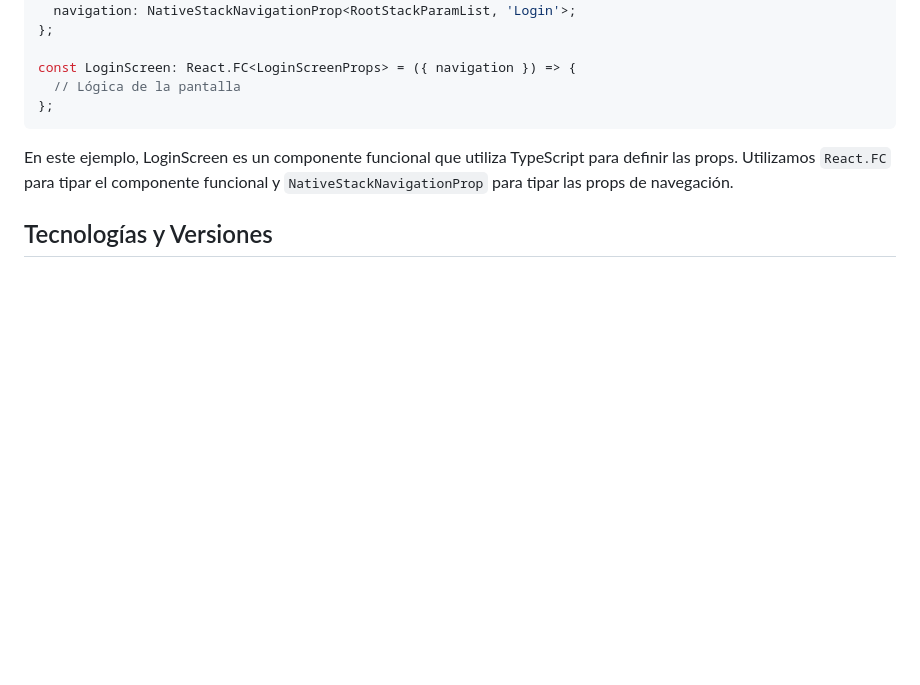
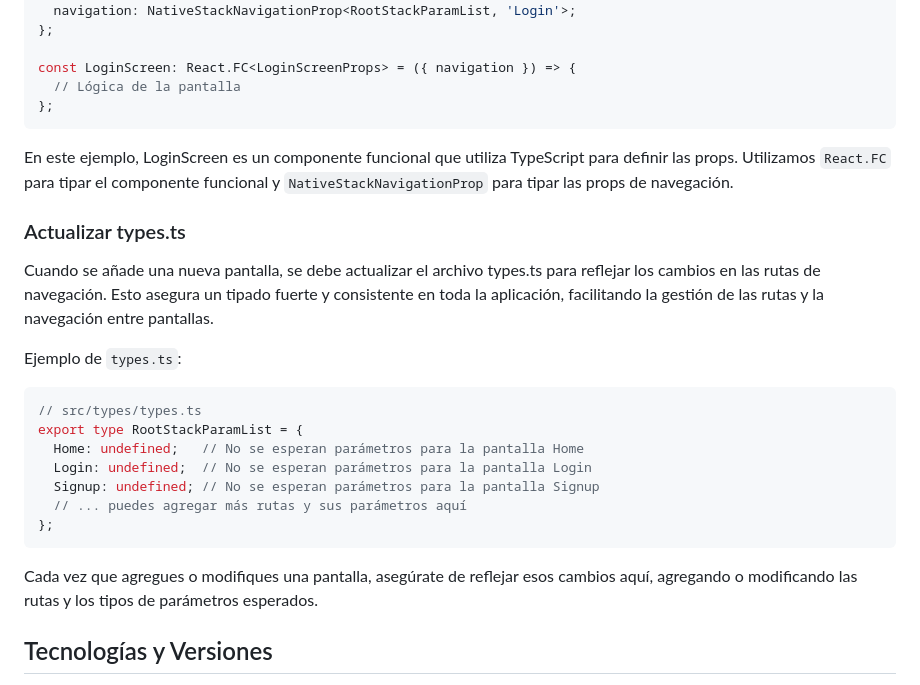
Before and after one commit to Grimorio-events/Grimorio-mobile, a Markdown page: README.md, the part around the change. Drawn GitHub-style; blank space fills up the shorter version.

Commit message:
test new extension

````diff
--- a/README.md
+++ b/README.md
@@ -53,8 +53,25 @@ const LoginScreen: React.FC<LoginScreenProps> = ({ navigation }) => {
   // Lógica de la pantalla
 };
 ```
+En este ejemplo, LoginScreen es un componente funcional que utiliza TypeScript para definir las props. Utilizamos `React.FC` para tipar el componente funcional y `NativeStackNavigationProp` para tipar las props de navegación.
 
-En este ejemplo, LoginScreen es un componente funcional que utiliza TypeScript para definir las props. Utilizamos `React.FC` para tipar el componente funcional y `NativeStackNavigationProp` para tipar las props de navegación.
+### Actualizar types.ts
+
+Cuando se añade una nueva pantalla, se debe actualizar el archivo types.ts para reflejar los cambios en las rutas de navegación. Esto asegura un tipado fuerte y consistente en toda la aplicación, facilitando la gestión de las rutas y la navegación entre pantallas.
+
+Ejemplo de `types.ts`:
+
+```javascript
+// src/types/types.ts
+export type RootStackParamList = {
+  Home: undefined;   // No se esperan parámetros para la pantalla Home
+  Login: undefined;  // No se esperan parámetros para la pantalla Login
+  Signup: undefined; // No se esperan parámetros para la pantalla Signup
+  // ... puedes agregar más rutas y sus parámetros aquí
+};
+```
+
+Cada vez que agregues o modifiques una pantalla, asegúrate de reflejar esos cambios aquí, agregando o modificando las rutas y los tipos de parámetros esperados.
 
 ## Tecnologías y Versiones
 
````
